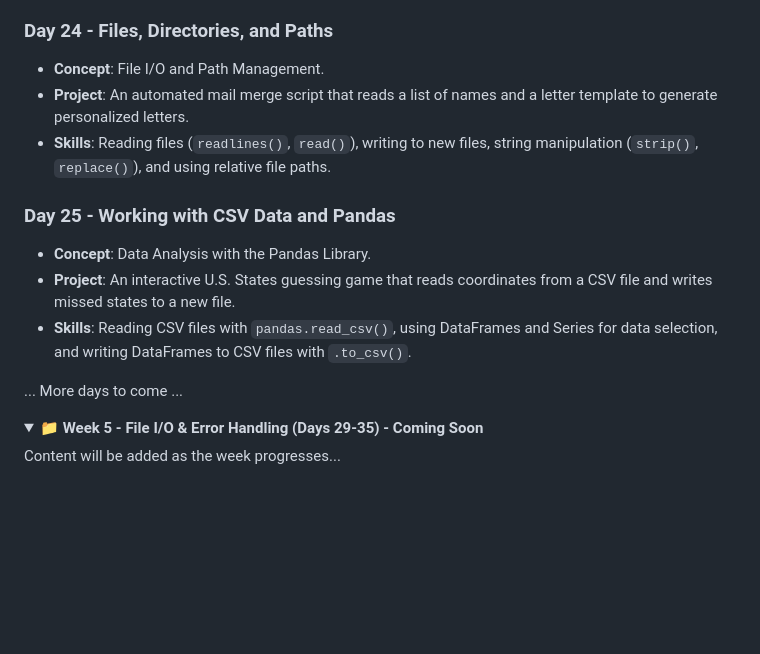
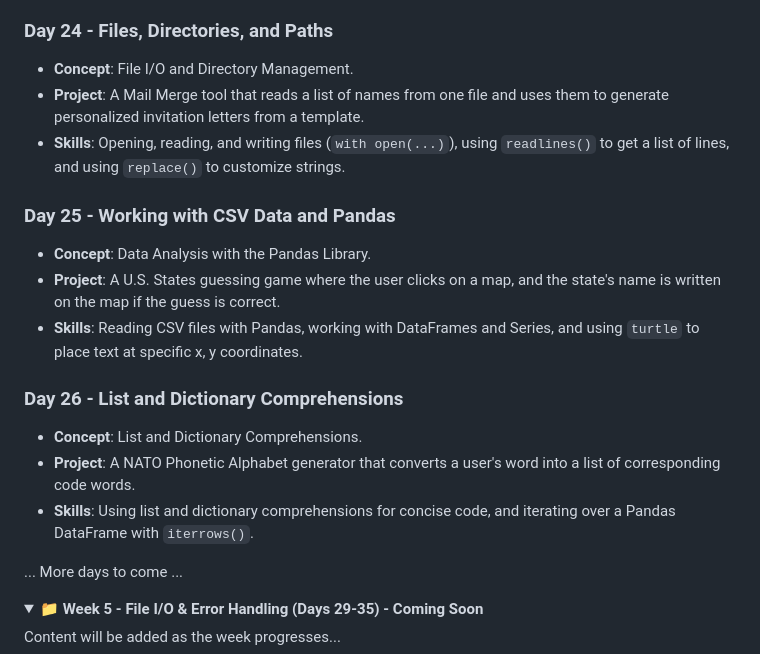
Before and after one commit to David-Kamau-Builds/100_Days_Of_Python, a Markdown page: README.md, the part around the change. Rendered like a GitHub page; folded sections open; blank space fills up the shorter version.

Commit message:
Day_26 Added: List Comprehension

```diff
--- a/README.md
+++ b/README.md
@@ -187,14 +187,19 @@ A comprehensive 100-day Python programming challenge organized into 15 weekly br
 - **Skills**: Separating concerns into multiple classes (`Player`, `CarManager`, `Scoreboard`), detecting collision with a list of objects, and dynamically increasing game difficulty.
 
 ### Day 24 - Files, Directories, and Paths
-- **Concept**: File I/O and Path Management.
-- **Project**: An automated mail merge script that reads a list of names and a letter template to generate personalized letters.
-- **Skills**: Reading files (`readlines()`, `read()`), writing to new files, string manipulation (`strip()`, `replace()`), and using relative file paths.
+- **Concept**: File I/O and Directory Management.
+- **Project**: A Mail Merge tool that reads a list of names from one file and uses them to generate personalized invitation letters from a template.
+- **Skills**: Opening, reading, and writing files (`with open(...)`), using `readlines()` to get a list of lines, and using `replace()` to customize strings.
 
 ### Day 25 - Working with CSV Data and Pandas
 - **Concept**: Data Analysis with the Pandas Library.
-- **Project**: An interactive U.S. States guessing game that reads coordinates from a CSV file and writes missed states to a new file.
-- **Skills**: Reading CSV files with `pandas.read_csv()`, using DataFrames and Series for data selection, and writing DataFrames to CSV files with `.to_csv()`.
+- **Project**: A U.S. States guessing game where the user clicks on a map, and the state's name is written on the map if the guess is correct.
+- **Skills**: Reading CSV files with Pandas, working with DataFrames and Series, and using `turtle` to place text at specific x, y coordinates.
+
+### Day 26 - List and Dictionary Comprehensions
+- **Concept**: List and Dictionary Comprehensions.
+- **Project**: A NATO Phonetic Alphabet generator that converts a user's word into a list of corresponding code words.
+- **Skills**: Using list and dictionary comprehensions for concise code, and iterating over a Pandas DataFrame with `iterrows()`.
 
 ... More days to come ...
 
```
